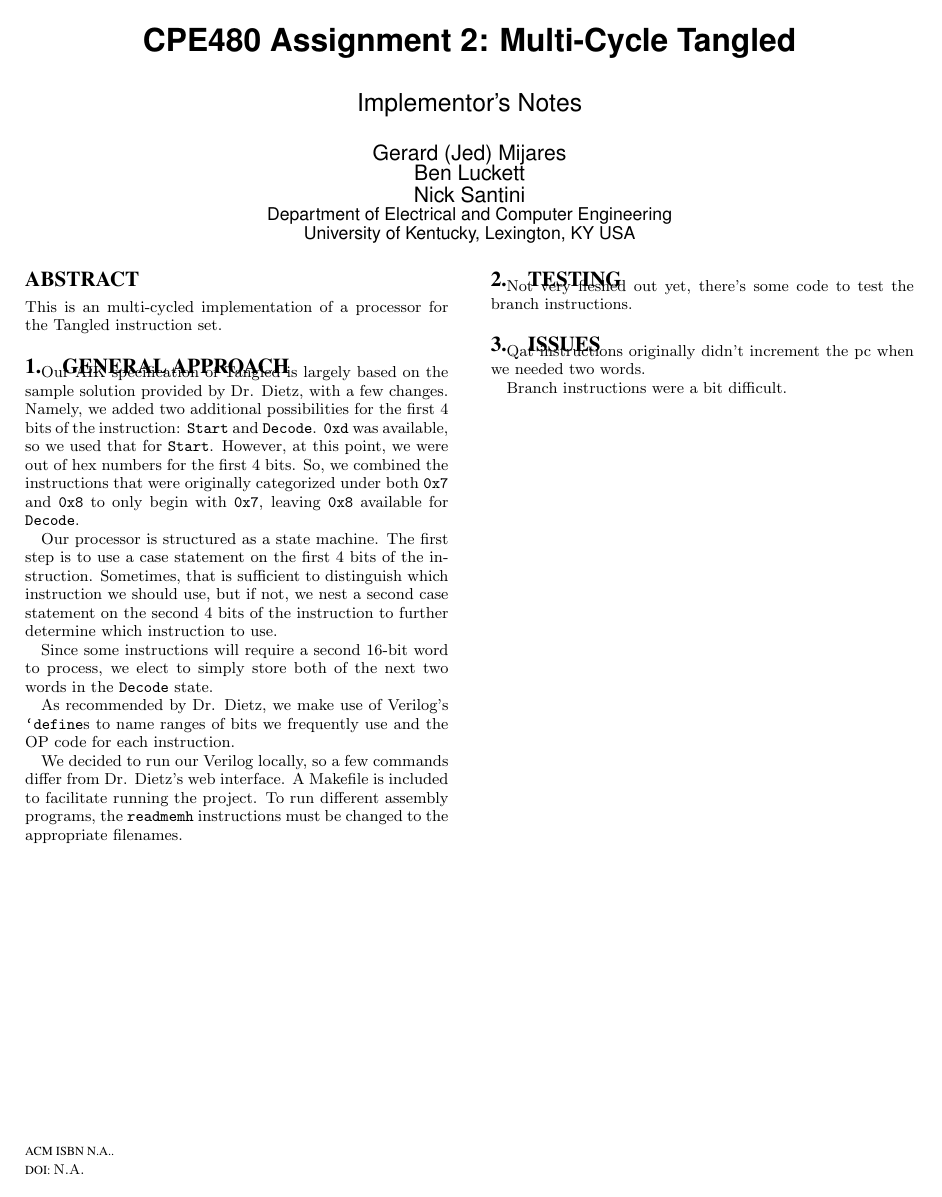
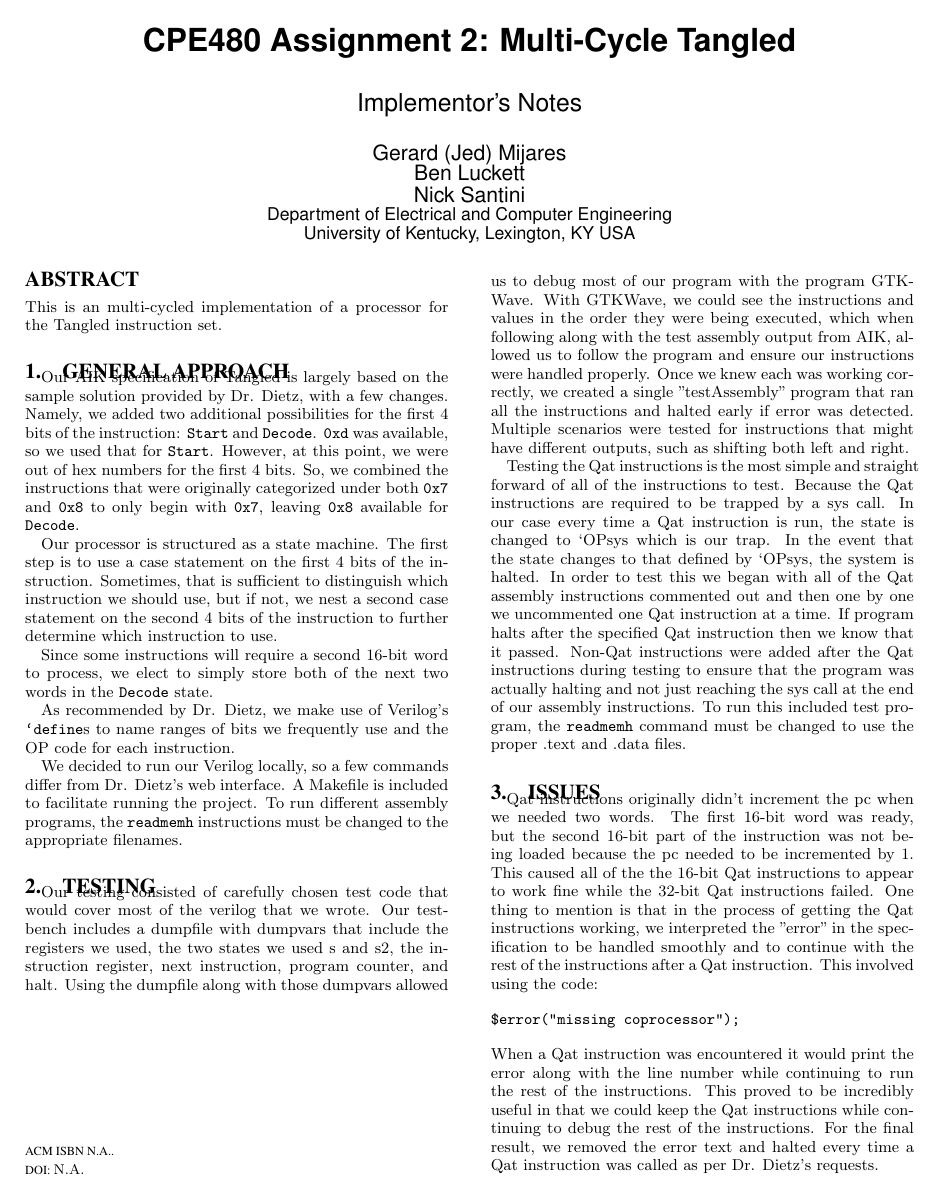
Before and after one commit to jedmijares/Pipelined-Tangled-Team-35, a LaTeX paper (Implementor's Notes/a0notes.tex): the whole page before the commit and page 1 of 2 after it. Compiled offline with pdfLaTeX.

Commit message:
update imp notes

```diff
--- a/Implementor's Notes/a0notes.tex
+++ b/Implementor's Notes/a0notes.tex
@@ -35,16 +35,22 @@ As recommended by Dr. Dietz, we make use of Verilog's \texttt{`define}s to name
 
 We decided to run our Verilog locally, so a few commands differ from Dr. Dietz's web interface. A Makefile is included to facilitate running the project. To run different assembly programs, the \texttt{readmemh} instructions must be changed to the appropriate filenames.
 
-\vfill\pagebreak
+% \iffalse
+% \vfill\pagebreak
+% \fi
 
 \section{Testing}
+Our testing consisted of carefully chosen test code that would cover most of the verilog that we wrote. Our testbench includes a dumpfile with dumpvars that include the registers we used, the two states we used s and s2, the instruction register, next instruction, program counter, and halt. Using the dumpfile along with those dumpvars allowed us to debug most of our program with the program GTKWave. With GTKWave, we could see the instructions and values in the order they were being executed, which when following along with the test assembly output from AIK, allowed us to follow the program and ensure our instructions were handled properly. Once we knew each was working correctly, we created a single "testAssembly" program that ran all the instructions and halted early if error was detected. Multiple scenarios were tested for instructions that might have different outputs, such as shifting both left and right.
 
-Not very fleshed out yet, there's some code to test the branch instructions.
+Testing the Qat instructions is the most simple and straight forward of all of the instructions to test. Because the Qat instructions are required to be trapped by a sys call. In our case every time a Qat instruction is run, the state is changed to `OPsys which is our trap. In the event that the state changes to that defined by `OPsys, the system is halted. In order to test this we began with all of the Qat assembly instructions commented out and then one by one we uncommented one Qat instruction at a time. If program halts after the specified Qat instruction then we know that it passed. Non-Qat instructions were added after the Qat instructions during testing to ensure that the program was actually halting and not just reaching the sys call at the end of our assembly instructions. To run this included test program, the \texttt{readmemh} command must be changed to use the proper .text and .data files.
 
 \section{Issues}
 
-Qat instructions originally didn't increment the pc when we needed two words.
+Qat instructions originally didn't increment the pc when we needed two words. The first 16-bit word was ready, but the second 16-bit part of the instruction was not being loaded because the pc needed to be incremented by 1. This caused all of the the 16-bit Qat instructions to appear to work fine while the 32-bit Qat instructions failed. One thing to mention is that in the process of getting the Qat instructions working, we interpreted the "error" in the specification to be handled smoothly and to continue with the rest of the instructions after a Qat instruction. This involved using the code:
+\begin{verbatim}$error("missing coprocessor");
+\end{verbatim}
+When a Qat instruction was encountered it would print the error along with the line number while continuing to run the rest of the instructions. This proved to be incredibly useful in that we could keep the Qat instructions while continuing to debug the rest of the instructions. For the final result, we removed the error text and halted every time a Qat instruction was called as per Dr. Dietz's requests.
 
-Branch instructions were a bit difficult.
+Other implementation difficulties were the conditional branch instructions. Initially, we tried to \texttt{\textbf{0}} extend the 8-bit branch offset to match with the 16-bit pc, but we noticed that this did not perform as expected. We were also trying a ternary if and testing the equality of the specified register with the value \texttt{\textbf{16'b0}}. Using this method, it seemed that the ternary operator always chose the same outcome independent of the value stored in the register. The condition was switched to using a unary \texttt{\textbf{or}} and unary \texttt{\textbf{nor}}, and the condition choice problem was fixed. It was then determined that the zero extension we had been using needed to be switched to sign extension, and then within the branching choice of both \texttt{\textbf{brt}} and \texttt{\textbf{brf}}, a second ternary operator was added that made a choice based on if the branch was forwards or backwards. Both conditional branches were then tested with and without their condition being fulfilled, an in the forward and reverse directions.
 
 \end{document}
```
Also changed, not shown: Implementor's Notes/Multi_Cycle_Tangled_Team_23(1).pdf (added), Implementor's Notes/Multi_Cycle_Tangled_Team_23.pdf (deleted).
